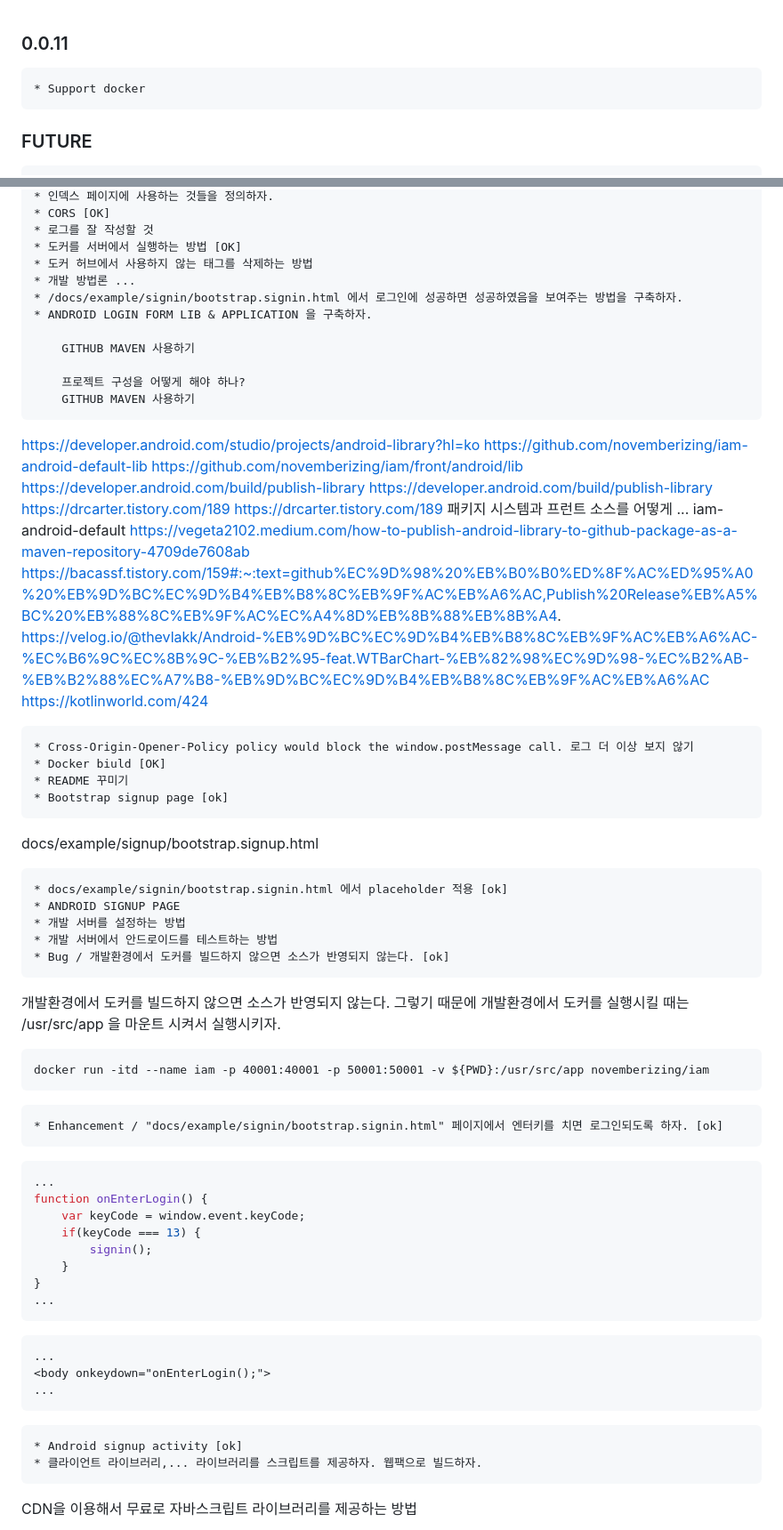
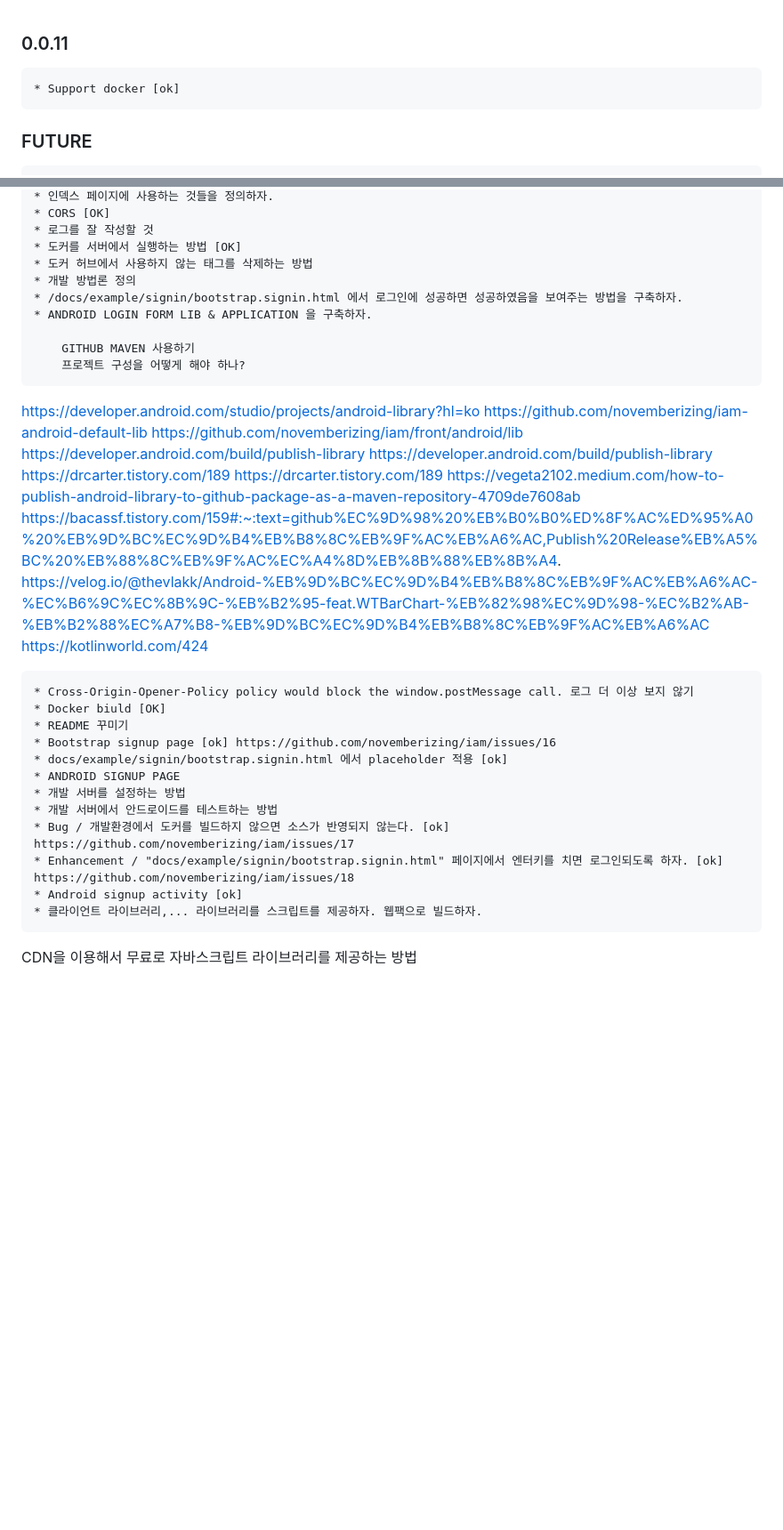
Before and after one commit to novemberizing/iam, a Markdown page: HISTORY.md, 2 parts joined by grey strips. Shown: that part at 89% size. GitHub-like rendering; blank space fills up the shorter version.

````diff
--- a/HISTORY.md
+++ b/HISTORY.md
@@ -1,5 +1,5 @@
 ### 0.0.11
-    * Support docker
+    * Support docker [ok]
 
 ### FUTURE
     * configure.json 에서 비밀번호화 패스워드 삭제하고 환경변수를 적용할 수 있는 방법을 찾자.
@@ -22,14 +22,12 @@
     * 로그를 잘 작성할 것
     * 도커를 서버에서 실행하는 방법 [OK]
     * 도커 허브에서 사용하지 않는 태그를 삭제하는 방법
-    * 개발 방법론 ...
+    * 개발 방법론 정의
     * /docs/example/signin/bootstrap.signin.html 에서 로그인에 성공하면 성공하였음을 보여주는 방법을 구축하자.
     * ANDROID LOGIN FORM LIB & APPLICATION 을 구축하자.
 
         GITHUB MAVEN 사용하기
-
         프로젝트 구성을 어떻게 해야 하나?
-        GITHUB MAVEN 사용하기
 
 https://developer.android.com/studio/projects/android-library?hl=ko
 https://github.com/novemberizing/iam-android-default-lib
@@ -38,8 +36,6 @@ https://developer.android.com/build/publish-library
 https://developer.android.com/build/publish-library
 https://drcarter.tistory.com/189
 https://drcarter.tistory.com/189
-패키지 시스템과 프런트 소스를 어떻게 ...
-iam-android-default
 https://vegeta2102.medium.com/how-to-publish-android-library-to-github-package-as-a-maven-repository-4709de7608ab
 https://bacassf.tistory.com/159#:~:text=github%EC%9D%98%20%EB%B0%B0%ED%8F%AC%ED%95%A0%20%EB%9D%BC%EC%9D%B4%EB%B8%8C%EB%9F%AC%EB%A6%AC,Publish%20Release%EB%A5%BC%20%EB%88%8C%EB%9F%AC%EC%A4%8D%EB%8B%88%EB%8B%A4.
 https://velog.io/@thevlakk/Android-%EB%9D%BC%EC%9D%B4%EB%B8%8C%EB%9F%AC%EB%A6%AC-%EC%B6%9C%EC%8B%9C-%EB%B2%95-feat.WTBarChart-%EB%82%98%EC%9D%98-%EC%B2%AB-%EB%B2%88%EC%A7%B8-%EB%9D%BC%EC%9D%B4%EB%B8%8C%EB%9F%AC%EB%A6%AC
@@ -48,40 +44,13 @@ https://kotlinworld.com/424
     * Cross-Origin-Opener-Policy policy would block the window.postMessage call. 로그 더 이상 보지 않기
     * Docker biuld [OK]
     * README 꾸미기
-    * Bootstrap signup page [ok]
-
-docs/example/signup/bootstrap.signup.html
-
+    * Bootstrap signup page [ok] https://github.com/novemberizing/iam/issues/16
     * docs/example/signin/bootstrap.signin.html 에서 placeholder 적용 [ok]
     * ANDROID SIGNUP PAGE
     * 개발 서버를 설정하는 방법
     * 개발 서버에서 안드로이드를 테스트하는 방법
-    * Bug / 개발환경에서 도커를 빌드하지 않으면 소스가 반영되지 않는다. [ok]
-
-개발환경에서 도커를 빌드하지 않으면 소스가 반영되지 않는다. 그렇기 때문에 개발환경에서 도커를 실행시킬 때는 /usr/src/app 을 마운트 시켜서 실행시키자.
-
-```
-docker run -itd --name iam -p 40001:40001 -p 50001:50001 -v ${PWD}:/usr/src/app novemberizing/iam
-```
-
-    * Enhancement / "docs/example/signin/bootstrap.signin.html" 페이지에서 엔터키를 치면 로그인되도록 하자. [ok]
-
-```js
-...
-function onEnterLogin() {
-    var keyCode = window.event.keyCode;
-    if(keyCode === 13) {
-        signin();
-    }
-}
-...
-```
-
-```html
-...
-<body onkeydown="onEnterLogin();">
-...
-```
+    * Bug / 개발환경에서 도커를 빌드하지 않으면 소스가 반영되지 않는다. [ok] https://github.com/novemberizing/iam/issues/17
+    * Enhancement / "docs/example/signin/bootstrap.signin.html" 페이지에서 엔터키를 치면 로그인되도록 하자. [ok] https://github.com/novemberizing/iam/issues/18
     * Android signup activity [ok]
     * 클라이언트 라이브러리,... 라이브러리를 스크립트를 제공하자. 웹팩으로 빌드하자.
 
````
